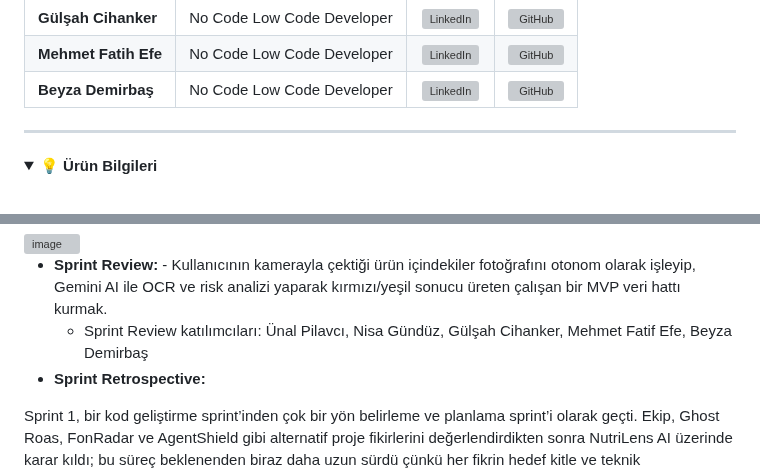
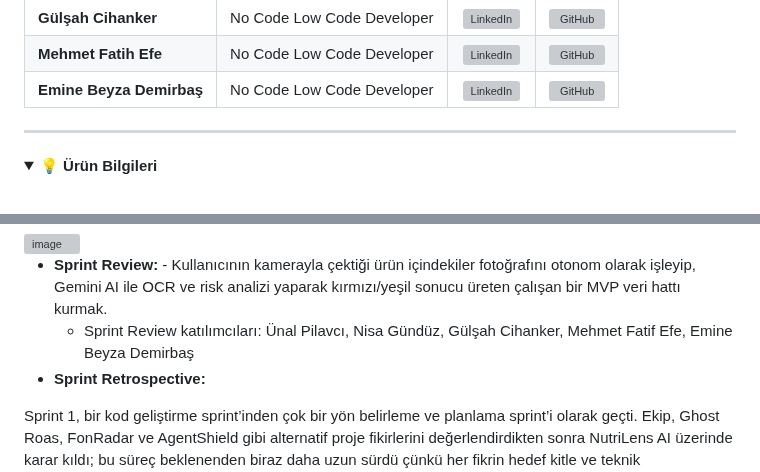
Before and after one commit to UnalPilavci/YZTA_BOOTCAMP_TEAM3, a Markdown page: README.md, 2 parts joined by grey strips. Rendered like a GitHub page; folded sections open; grey boxes are pictures that could not be loaded.

```diff
--- a/README.md
+++ b/README.md
@@ -19,7 +19,7 @@
 | **Nisa Gündüz** | Scrum Master | [![LinkedIn](https://img.icons8.com/color/28/000000/linkedin.png)](https://www.linkedin.com/in/nisa-g%C3%BCnd%C3%BCz-b9705932b/) | [![GitHub](https://img.icons8.com/ios-glyphs/28/000000/github.png)](https://github.com/nisagndz) |
 | **Gülşah Cihanker** | No Code Low Code Developer | [![LinkedIn](https://img.icons8.com/color/28/000000/linkedin.png)](https://www.linkedin.com/in/g%C3%BCl%C5%9Fah-cihanker-29b37618b/) | [![GitHub](https://img.icons8.com/ios-glyphs/28/000000/github.png)](https://github.com/gulsahcihanker) |
 | **Mehmet Fatih Efe** | No Code Low Code Developer | [![LinkedIn](https://img.icons8.com/color/28/000000/linkedin.png)](https://www.linkedin.com/in/mehmet-fatih-efe/) | [![GitHub](https://img.icons8.com/ios-glyphs/28/000000/github.png)](https://github.com/mehmetfatihefe) |
-| **Beyza Demirbaş** | No Code Low Code Developer | [![LinkedIn](https://img.icons8.com/color/28/000000/linkedin.png)](https://www.linkedin.com/in/beyzademirbas/) | [![GitHub](https://img.icons8.com/ios-glyphs/28/000000/github.png)](https://github.com/abeyzad1) |
+| **Emine Beyza Demirbaş** | No Code Low Code Developer | [![LinkedIn](https://img.icons8.com/color/28/000000/linkedin.png)](https://www.linkedin.com/in/beyzademirbas/) | [![GitHub](https://img.icons8.com/ios-glyphs/28/000000/github.png)](https://github.com/abeyzad1) |
 
 </details>
 
@@ -136,7 +136,7 @@ graph TD
 
 
   - **Sprint Review:** - Kullanıcının kamerayla çektiği ürün içindekiler fotoğrafını otonom olarak işleyip, Gemini AI ile OCR ve risk analizi yaparak kırmızı/yeşil sonucu üreten çalışan bir MVP veri hattı kurmak.
-    - Sprint Review katılımcıları: Ünal Pilavcı, Nisa Gündüz, Gülşah Cihanker, Mehmet Fatif Efe, Beyza Demirbaş
+    - Sprint Review katılımcıları: Ünal Pilavcı, Nisa Gündüz, Gülşah Cihanker, Mehmet Fatif Efe, Emine Beyza Demirbaş
   - **Sprint Retrospective:**
 
 Sprint 1, bir kod geliştirme sprint’inden çok bir yön belirleme ve planlama sprint’i olarak geçti. Ekip, Ghost Roas, FonRadar ve AgentShield gibi alternatif proje fikirlerini değerlendirdikten sonra NutriLens AI üzerinde karar kıldı; bu süreç beklenenden biraz daha uzun sürdü çünkü her fikrin hedef kitle ve teknik uygulanabilirlik açısından ayrı ayrı tartışılması gerekti. Karar netleştikten sonra backlog taslağı, sprint panosu ve görev dağılımı hızlıca oluşturuldu, bu da ekibin fikir aşamasından planlama aşamasına geçişte iyi bir tempo yakaladığını gösterdi.
```
